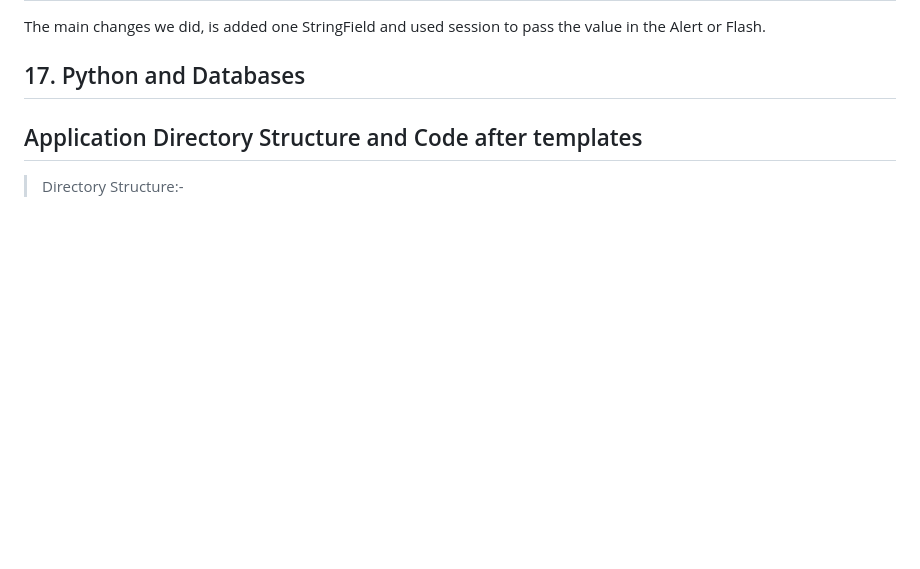
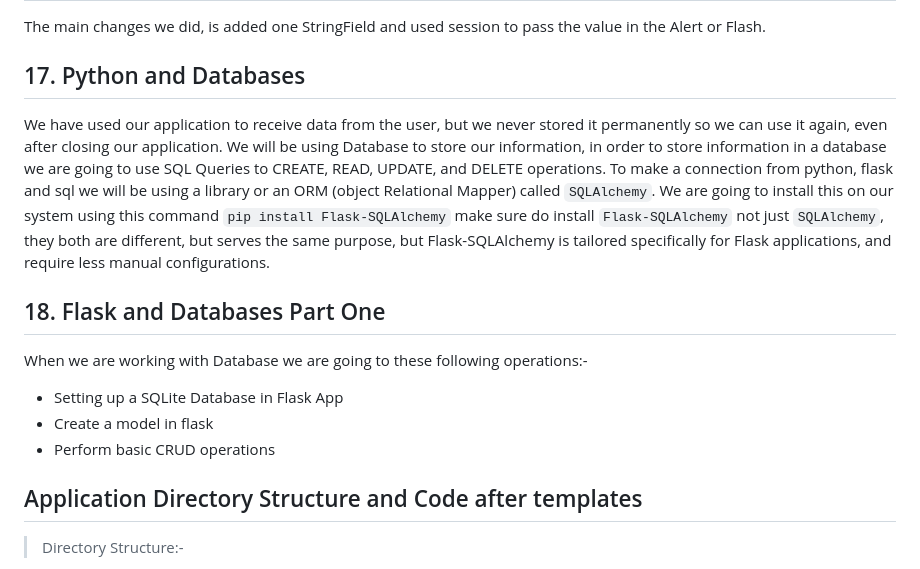
Before and after one commit to ashkjain/python-flask-bootcamp, a Markdown page: README.md, the part around the change. Rendered like a GitHub page; blank space fills up the shorter version.

```diff
--- a/README.md
+++ b/README.md
@@ -375,6 +375,14 @@ There is some copied code from bootstrap to make it look like javascript alerts
 The main changes we did, is added one StringField and used session to pass the value in the Alert or Flash.
 
 ## 17. Python and Databases
+We have used our application to receive data from the user, but we never stored it permanently so we can use it again, even after closing our application. We will be using Database to store our information, in order to store information in a database we are going to use SQL Queries to CREATE, READ, UPDATE, and DELETE operations. To make a connection from python, flask and sql we will be using a library or an ORM (object Relational Mapper) called `SQLAlchemy`. We are going to install this on our system using this command `pip install Flask-SQLAlchemy` make sure do install `Flask-SQLAlchemy` not just `SQLAlchemy`, they both are different, but serves the same purpose, but Flask-SQLAlchemy is tailored specifically for Flask applications, and require less manual configurations.
+
+## 18. Flask and Databases Part One
+When we are working with Database we are going to these following operations:-
+- Setting up a SQLite Database in Flask App
+- Create a model in flask
+- Perform basic CRUD operations
+
 ## Application Directory Structure and Code after templates
 > Directory Structure:-
 - myenv (Virtual Environment)
```
